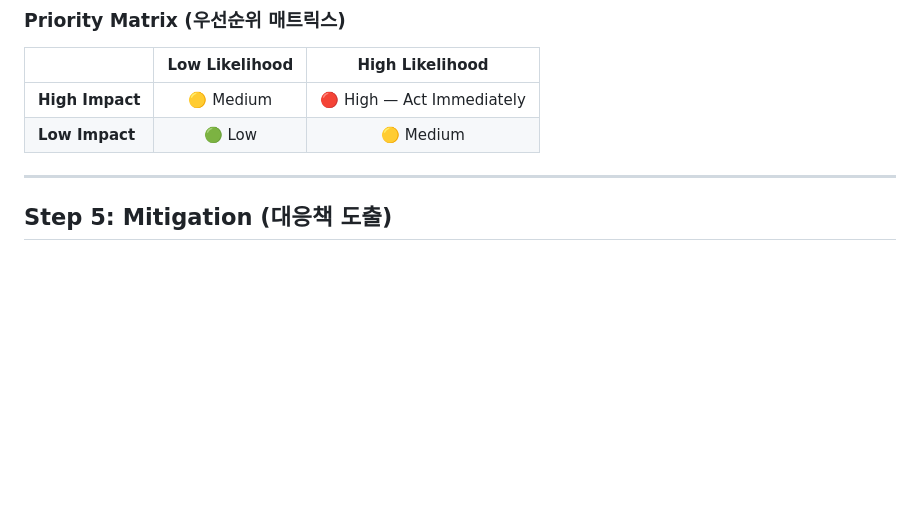
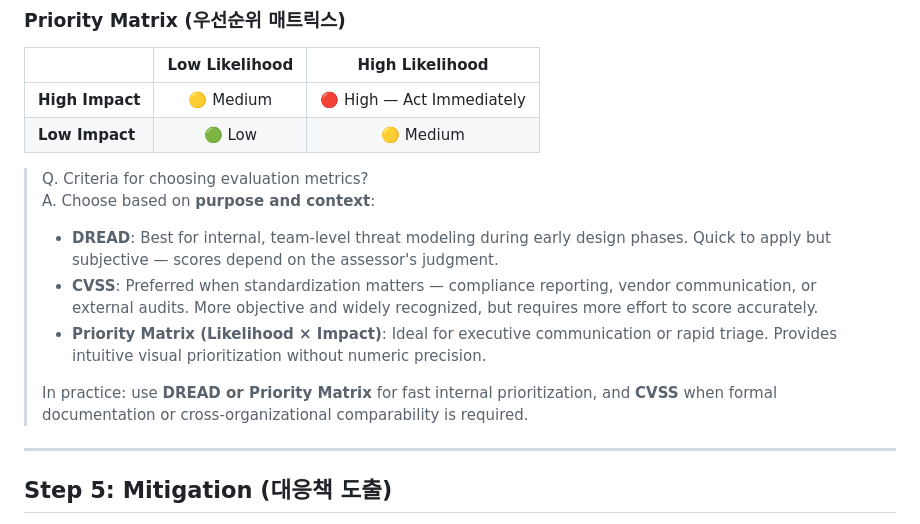
Before and after one commit to ybjeon/research-note, a Markdown page: security/threat_modeling.md, the part around the change. Rendered like a GitHub page; blank space fills up the shorter version.

Commit message:
add criteria for choosing evaluation metrics

```diff
--- a/security/threat_modeling.md
+++ b/security/threat_modeling.md
@@ -110,6 +110,14 @@ a systematic process for identifying security threats, prioritizing them, and es
 | **High Impact** | 🟡 Medium | 🔴 High — Act Immediately |
 | **Low Impact** | 🟢 Low | 🟡 Medium |
 
+> Q. Criteria for choosing evaluation metrics?
+> A. Choose based on **purpose and context**:
+> - **DREAD**: Best for internal, team-level threat modeling during early design phases. Quick to apply but subjective — scores depend on the assessor's judgment.
+> - **CVSS**: Preferred when standardization matters — compliance reporting, vendor communication, or external audits. More objective and widely recognized, but requires more effort to score accurately.
+> - **Priority Matrix (Likelihood × Impact)**: Ideal for executive communication or rapid triage. Provides intuitive visual prioritization without numeric precision.
+>
+> In practice: use **DREAD or Priority Matrix** for fast internal prioritization, and **CVSS** when formal documentation or cross-organizational comparability is required.
+
 ---
 
 
```
